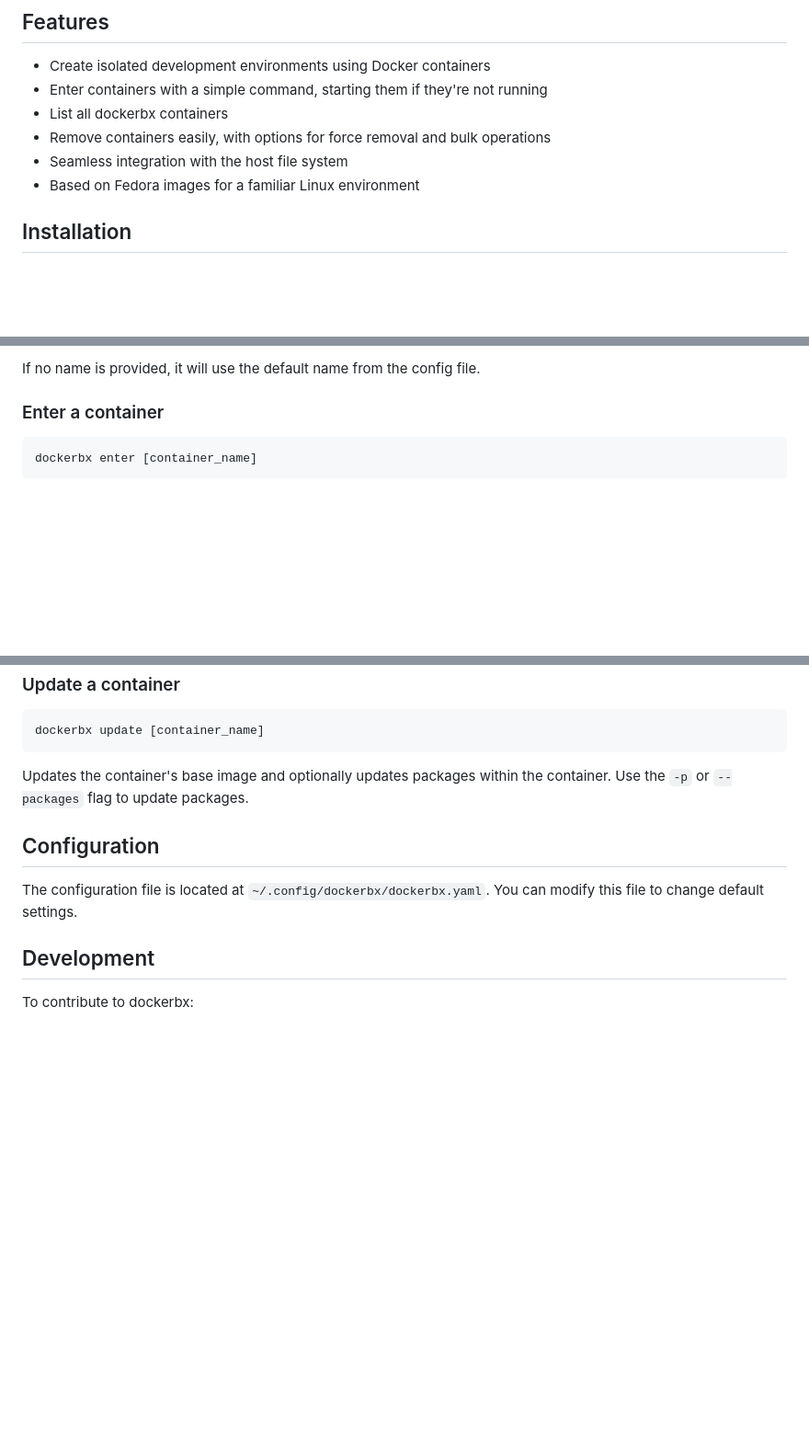
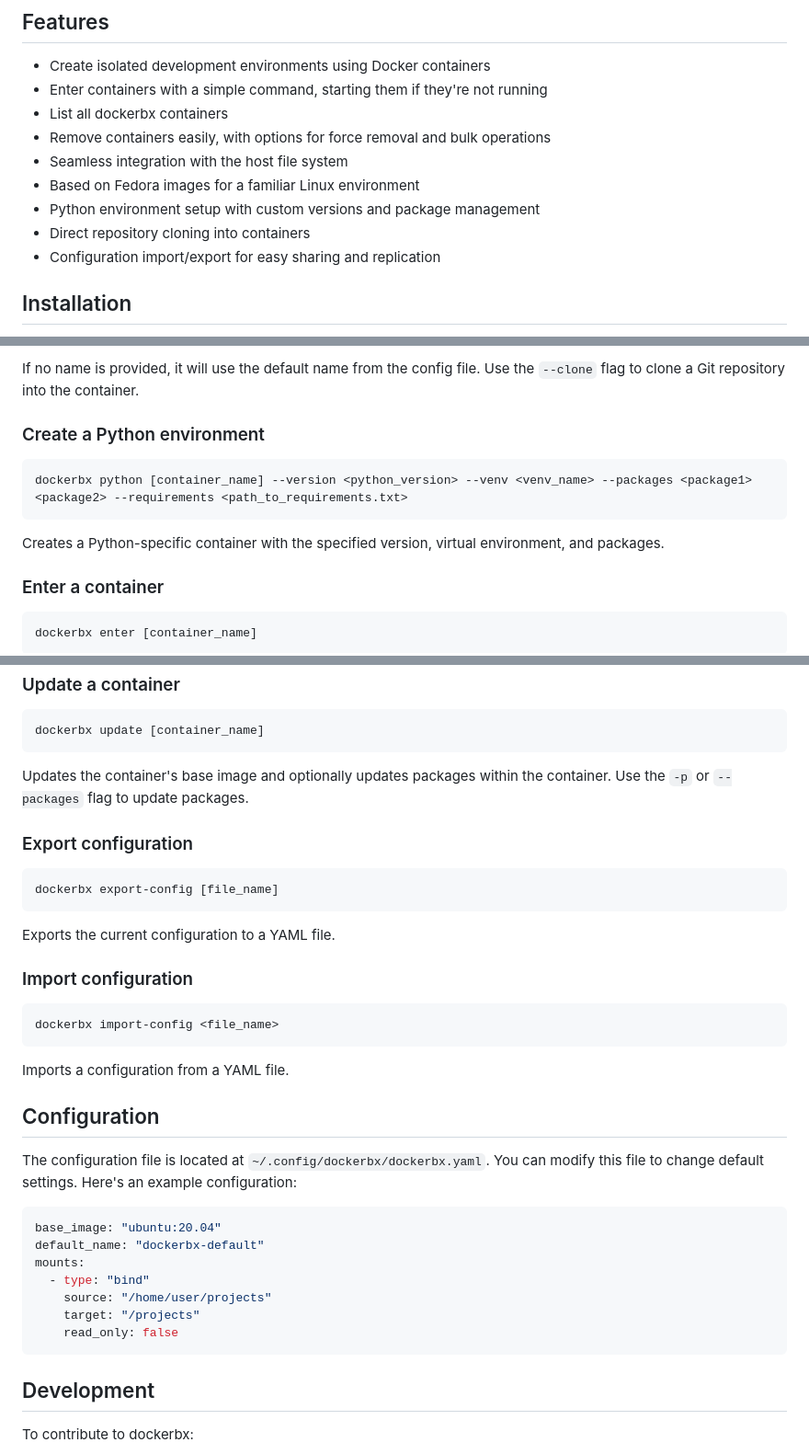
Before and after one commit to albertoperdomo2/dockerbx, a Markdown page: README.md, 3 parts joined by grey strips. Shown: that part at 92% size. Rendered like a GitHub page; blank space fills up the shorter version.

````diff
--- a/README.md
+++ b/README.md
@@ -10,6 +10,9 @@
 - Remove containers easily, with options for force removal and bulk operations
 - Seamless integration with the host file system
 - Based on Fedora images for a familiar Linux environment
+- Python environment setup with custom versions and package management
+- Direct repository cloning into containers
+- Configuration import/export for easy sharing and replication
 
 ## Installation
 
@@ -54,6 +57,14 @@ dockerbx create [container_name]
 ```
 
-If no name is provided, it will use the default name from the config file.
+If no name is provided, it will use the default name from the config file. Use the `--clone` flag to clone a Git repository into the container.
+
+### Create a Python environment
+
+```
+dockerbx python [container_name] --version <python_version> --venv <venv_name> --packages <package1> <package2> --requirements <path_to_requirements.txt>
+```
+
+Creates a Python-specific container with the specified version, virtual environment, and packages.
 
 ### Enter a container
 
@@ -98,9 +109,35 @@ dockerbx update [container_name]
 Updates the container's base image and optionally updates packages within the container.
 Use the `-p` or `--packages` flag to update packages.
 
+### Export configuration
+
+```
+dockerbx export-config [file_name]
+```
+
+Exports the current configuration to a YAML file.
+
+### Import configuration
+
+```
+dockerbx import-config <file_name>
+```
+
+Imports a configuration from a YAML file.
+
 ## Configuration
 
-The configuration file is located at `~/.config/dockerbx/dockerbx.yaml`. You can modify this file to change default settings.
+The configuration file is located at `~/.config/dockerbx/dockerbx.yaml`. You can modify this file to change default settings. Here's an example configuration:
+
+```yaml
+base_image: "ubuntu:20.04"
+default_name: "dockerbx-default"
+mounts:
+  - type: "bind"
+    source: "/home/user/projects"
+    target: "/projects"
+    read_only: false
+```
 
 ## Development
 
````
Also changed, not shown: other parts of README.md (+1 -1 lines).
